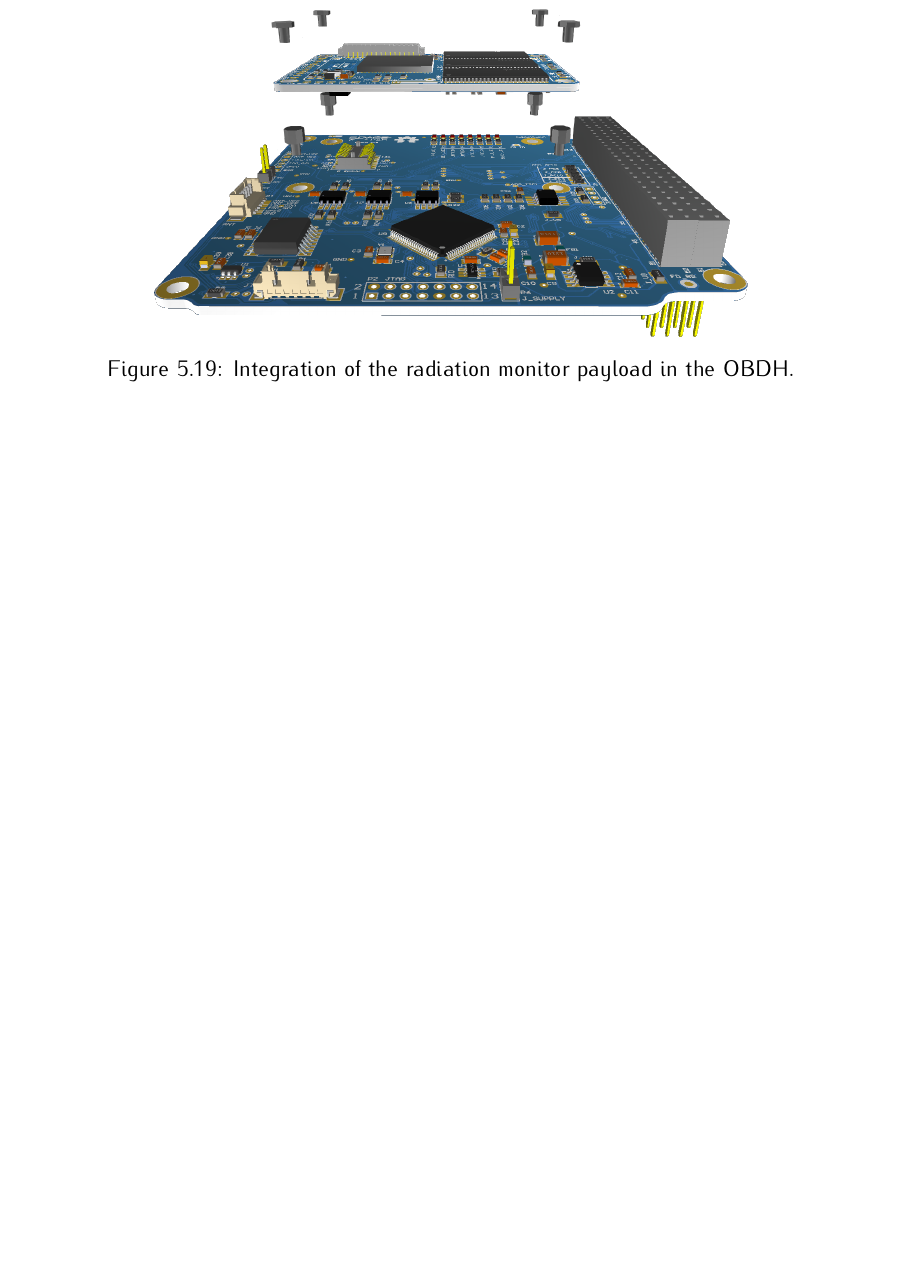
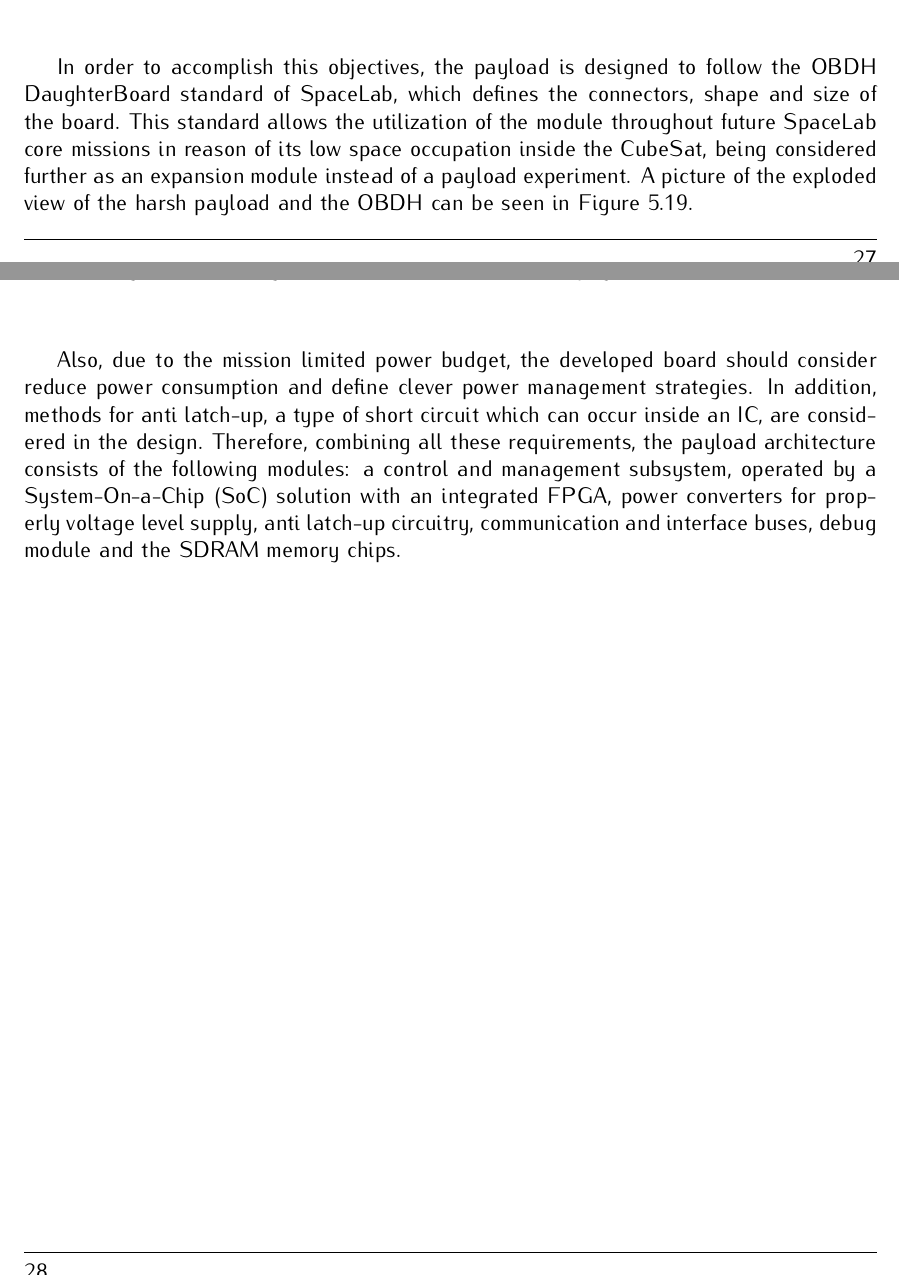
Before and after one commit to spacelab-ufsc/floripasat2-doc, a LaTeX book (main.tex, which reads chapters/subsystems.tex): part of page 42 of 70 before the commit and two parts of pages 41 and 42 of 70 after it, the two joined at a grey line, cut at the place of the change, the shorter picture padded with empty space. Compiled offline with pdfLaTeX.

Commit message:
subsystems: Adding a description of the radiation monitor payload #19 #25

```diff
--- a/chapters/subsystems.tex
+++ b/chapters/subsystems.tex
@@ -318,6 +320,8 @@ More information about this payload can be found in \cite{rigo2019}.
     \end{center}
 \end{figure}
 
+In order to accomplish this objectives, the payload is designed to follow the OBDH DaughterBoard standard of SpaceLab, which defines the connectors, shape and size of the board. This standard allows the utilization of the module throughout future SpaceLab core missions in reason of its low space occupation inside the CubeSat, being considered further as an expansion module instead of a payload experiment. A picture of the exploded view of the harsh payload and the OBDH can be seen in \autoref{fig:harsh-payload-integration}.
+
 \begin{figure}[!ht]
     \begin{center}
         \includegraphics[width=0.7\textwidth]{figures/daughterboard-integration}
@@ -325,3 +329,5 @@ More information about this payload can be found in \cite{rigo2019}.
         \label{fig:harsh-payload-integration}
     \end{center}
 \end{figure}
+
+Also, due to the mission limited power budget, the developed board should consider reduce power consumption and define clever power management strategies. In addition, methods for anti latch-up, a type of short circuit which can occur inside an IC, are considered in the design. Therefore, combining all these requirements, the payload architecture consists of the following modules: a control and management subsystem, operated by a System-On-a-Chip (SoC\nomenclature{\textbf{SoC}}{\textit{System-On-a-Chip.}}) solution with an integrated FPGA, power converters for properly voltage level supply, anti latch-up circuitry, communication and interface buses, debug module and the SDRAM memory chips.
```
Also changed, not shown: chapters/subsystems.tex (4 more changed lines).
